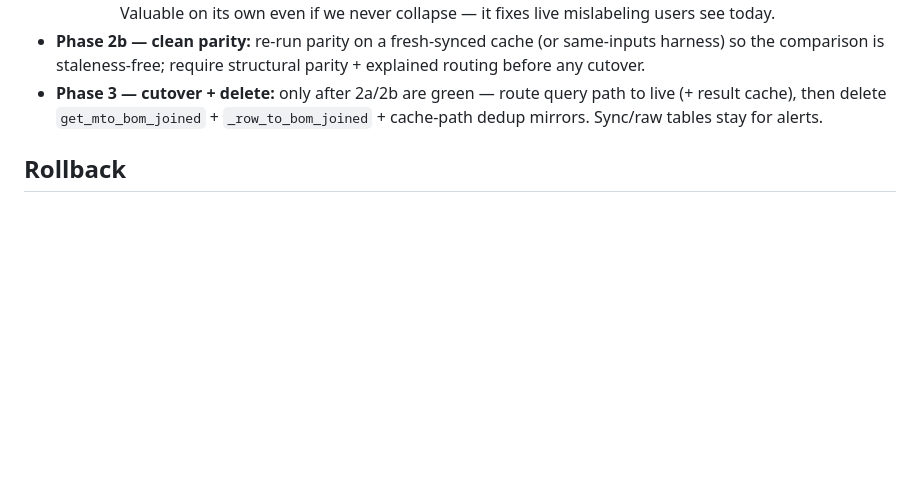
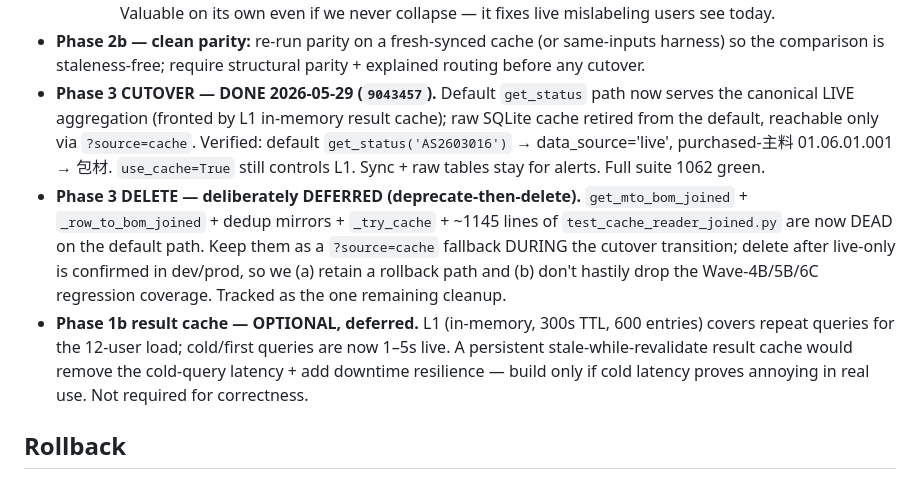
Before and after one commit to chan-kinghin/Quickpulsev2, a Markdown page: docs/PLAN_cache_architecture_decision_2026-05-29.md, the part around the change. Rendered like a GitHub page; blank space fills up the shorter version.

Commit message:
docs(arch): Phase 3 cutover done (live by default); delete + result-cache deferred with rationale

```diff
--- a/docs/PLAN_cache_architecture_decision_2026-05-29.md
+++ b/docs/PLAN_cache_architecture_decision_2026-05-29.md
@@ -93,8 +93,20 @@ extreme @12 = 274 MB (54%); never OOM-killed. Memory is NOT a blocker.
   Valuable on its own even if we never collapse — it fixes live mislabeling users see today.
 - **Phase 2b — clean parity:** re-run parity on a fresh-synced cache (or same-inputs harness) so the
   comparison is staleness-free; require structural parity + explained routing before any cutover.
-- **Phase 3 — cutover + delete:** only after 2a/2b are green — route query path to live (+ result cache),
-  then delete `get_mto_bom_joined` + `_row_to_bom_joined` + cache-path dedup mirrors. Sync/raw tables stay for alerts.
+- **Phase 3 CUTOVER — DONE 2026-05-29 (`9043457`).** Default `get_status` path now serves the canonical
+  LIVE aggregation (fronted by L1 in-memory result cache); raw SQLite cache retired from the default,
+  reachable only via `?source=cache`. Verified: default `get_status('AS2603016')` → data_source='live',
+  purchased-主料 01.06.01.001 → 包材. `use_cache=True` still controls L1. Sync + raw tables stay for alerts.
+  Full suite 1062 green.
+- **Phase 3 DELETE — deliberately DEFERRED (deprecate-then-delete).** `get_mto_bom_joined` +
+  `_row_to_bom_joined` + dedup mirrors + `_try_cache` + ~1145 lines of `test_cache_reader_joined.py` are now
+  DEAD on the default path. Keep them as a `?source=cache` fallback DURING the cutover transition; delete
+  after live-only is confirmed in dev/prod, so we (a) retain a rollback path and (b) don't hastily drop the
+  Wave-4B/5B/6C regression coverage. Tracked as the one remaining cleanup.
+- **Phase 1b result cache — OPTIONAL, deferred.** L1 (in-memory, 300s TTL, 600 entries) covers repeat
+  queries for the 12-user load; cold/first queries are now 1–5s live. A persistent stale-while-revalidate
+  result cache would remove the cold-query latency + add downtime resilience — build only if cold latency
+  proves annoying in real use. Not required for correctness.
 
 ## Rollback
 - Phase 1: remove the flag / revert the two commits (no behavior depended on it).
```
